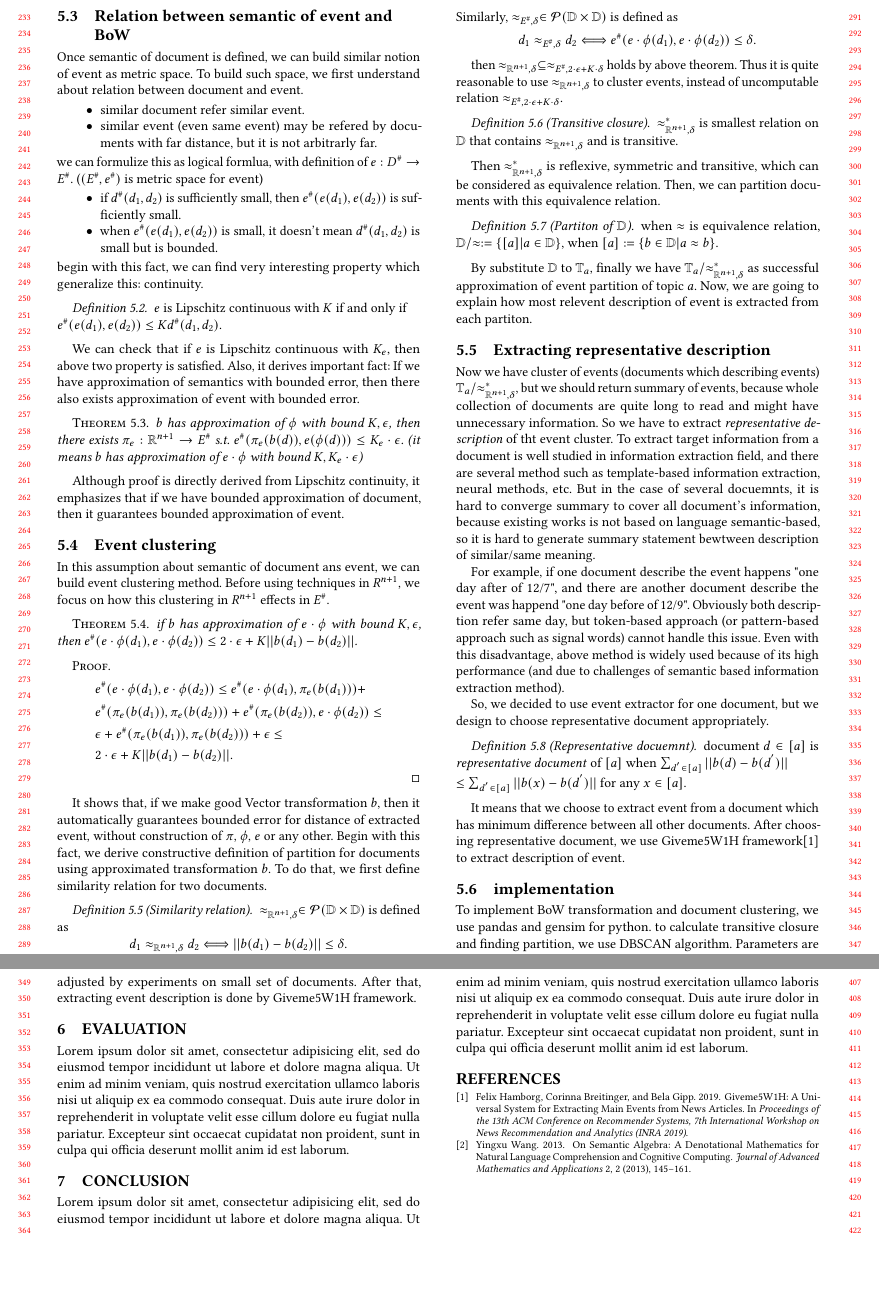
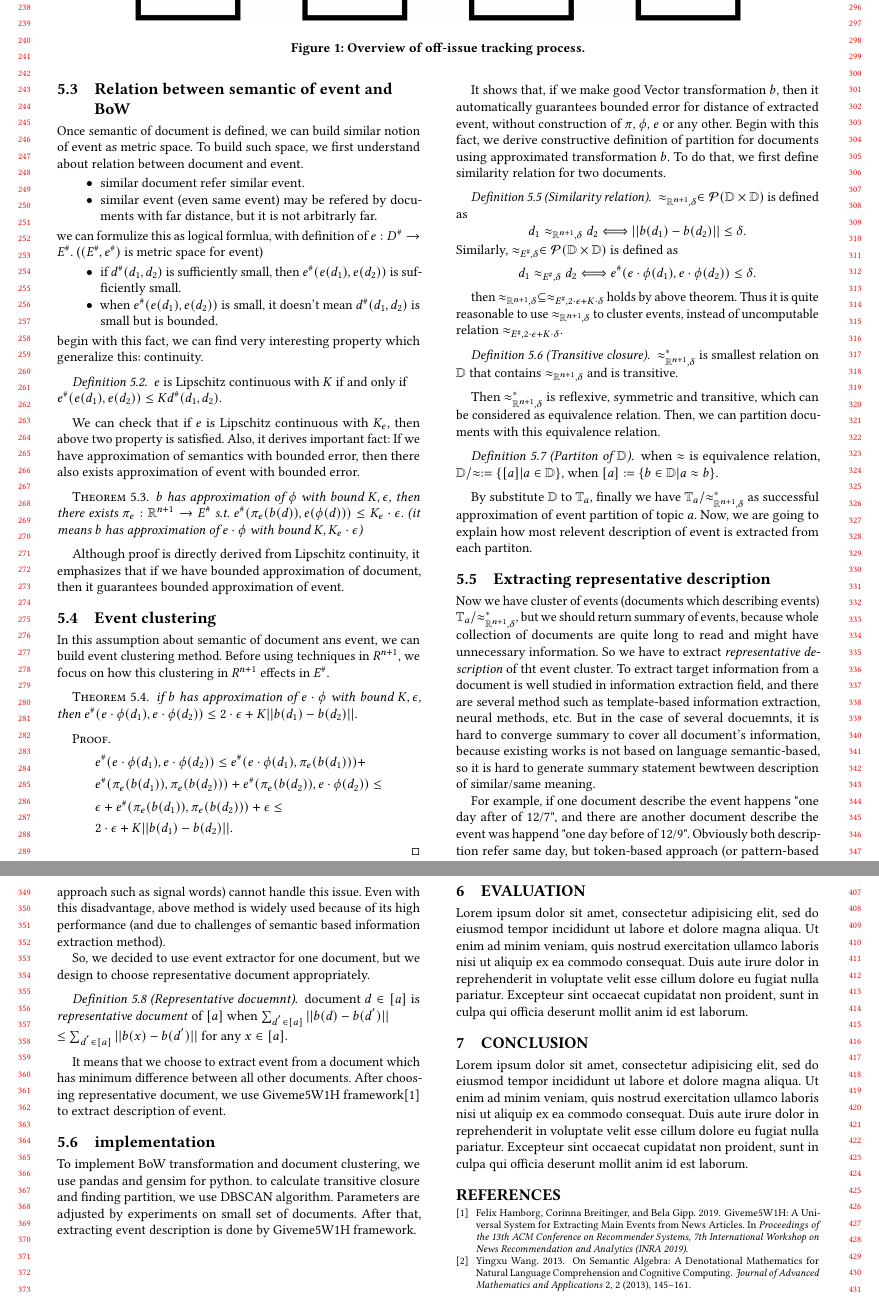
Before and after one commit to soyoung97/Topic_modeling-Issue_Tracking, a LaTeX paper (report/report.tex, which reads report/off-issue.tex): two parts of pages 3 and 4 of 4, joined at a grey line, cut so that both start at the same text, the shorter picture padded with empty space. Compiled offline with pdfLaTeX.

Commit message:
add off-issue-overview image

```diff
--- a/report/off-issue.tex
+++ b/report/off-issue.tex
@@ -2,6 +2,12 @@
 For off-issue tracking, we first categorize topics given as Trend analysis part.
 In this section, we denote a document as sequence of tokens plus its created time $\mathbb{D} := (\Sigma^{+}, t)$, when $t \in \mathbb{R}$ (timestamp of creation time).
 and the set of document of topic $a$ as $\mathbb{T}_{a} \in \mathcal{P}(\mathbb{D})$.
+
+\begin{figure*}[t]
+    \centering
+    \includegraphics[width=0.8\textwidth]{off-issue-overview}
+    \caption{Overview of off-issue tracking process.}
+\end{figure*}
 
 \subsection{BoW extractuion}
 In first, we have to extract document in some space which we can analyze quantatively.
```
Also changed, not shown: report/off-issue-overview.png (added).
